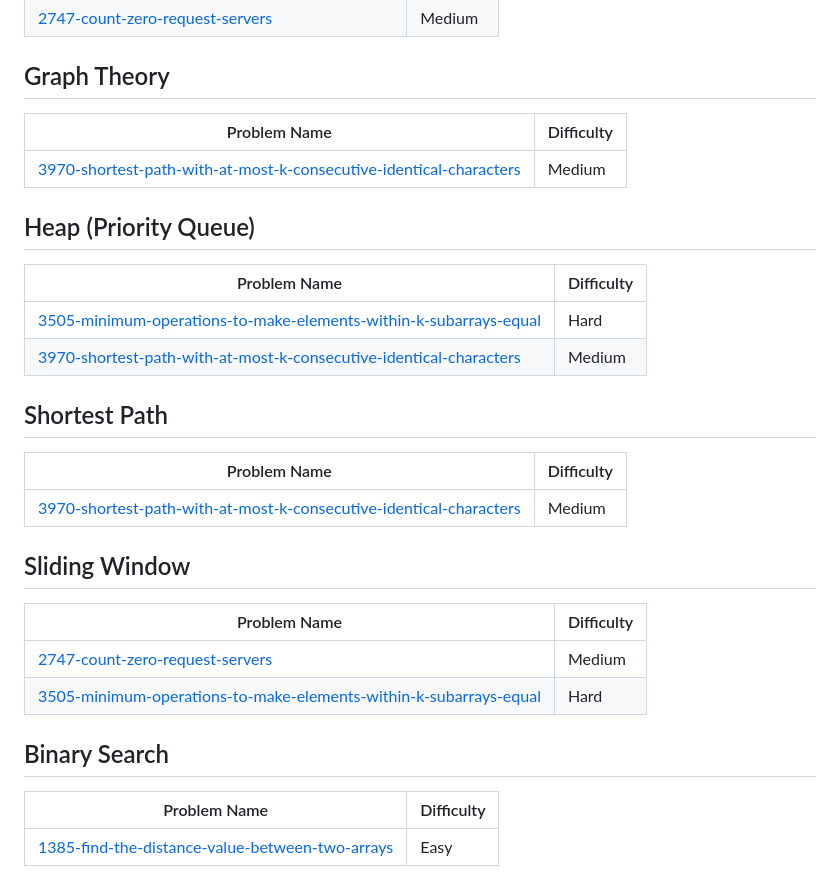
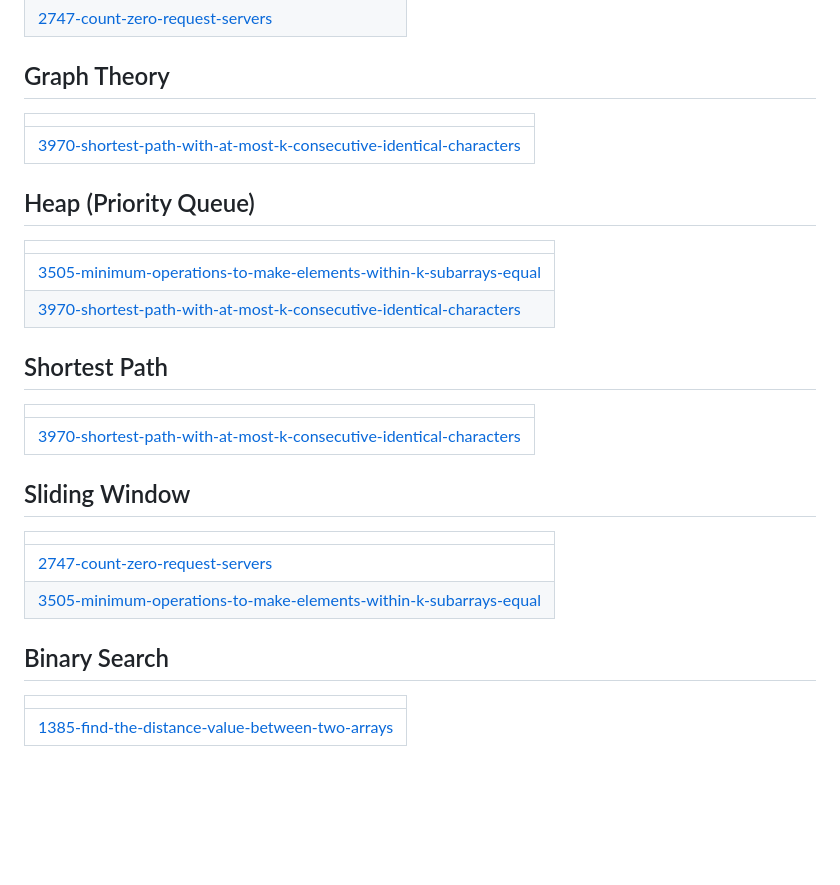
Before and after one commit to sai4u-dev/dsa-mastery, a Markdown page: README.md, the part around one of its changes. Rendered like a GitHub page; blank space fills up the shorter version.

```diff
--- a/README.md
+++ b/README.md
@@ -148,24 +149,24 @@ Progress is tracked continuously as I solve and document new problems.
 | [1385-find-the-distance-value-between-two-arrays](https://github.com/sai4u-dev/dsa-mastery/tree/main/1385-find-the-distance-value-between-two-arrays/) | Easy |
 | [2747-count-zero-request-servers](https://github.com/sai4u-dev/dsa-mastery/tree/main/2747-count-zero-request-servers/) | Medium |
 ## Graph Theory
-| Problem Name | Difficulty |
-| ------- | ------- |
+|  |
+| ------- |
 | [3970-shortest-path-with-at-most-k-consecutive-identical-characters](https://github.com/sai4u-dev/dsa-mastery/tree/main/3970-shortest-path-with-at-most-k-consecutive-identical-characters/) | Medium |
 ## Heap (Priority Queue)
-| Problem Name | Difficulty |
-| ------- | ------- |
+|  |
+| ------- |
 | [3505-minimum-operations-to-make-elements-within-k-subarrays-equal](https://github.com/sai4u-dev/dsa-mastery/tree/main/3505-minimum-operations-to-make-elements-within-k-subarrays-equal/) | Hard |
 | [3970-shortest-path-with-at-most-k-consecutive-identical-characters](https://github.com/sai4u-dev/dsa-mastery/tree/main/3970-shortest-path-with-at-most-k-consecutive-identical-characters/) | Medium |
 ## Shortest Path
-| Problem Name | Difficulty |
-| ------- | ------- |
+|  |
+| ------- |
 | [3970-shortest-path-with-at-most-k-consecutive-identical-characters](https://github.com/sai4u-dev/dsa-mastery/tree/main/3970-shortest-path-with-at-most-k-consecutive-identical-characters/) | Medium |
 ## Sliding Window
-| Problem Name | Difficulty |
-| ------- | ------- |
+|  |
+| ------- |
 | [2747-count-zero-request-servers](https://github.com/sai4u-dev/dsa-mastery/tree/main/2747-count-zero-request-servers/) | Medium |
 | [3505-minimum-operations-to-make-elements-within-k-subarrays-equal](https://github.com/sai4u-dev/dsa-mastery/tree/main/3505-minimum-operations-to-make-elements-within-k-subarrays-equal/) | Hard |
 ## Binary Search
-| Problem Name | Difficulty |
-| ------- | ------- |
+|  |
+| ------- |
 | [1385-find-the-distance-value-between-two-arrays](https://github.com/sai4u-dev/dsa-mastery/tree/main/1385-find-the-distance-value-between-two-arrays/) | Easy |
```
Also changed, not shown: other parts of README.md (+41 -36 lines).
